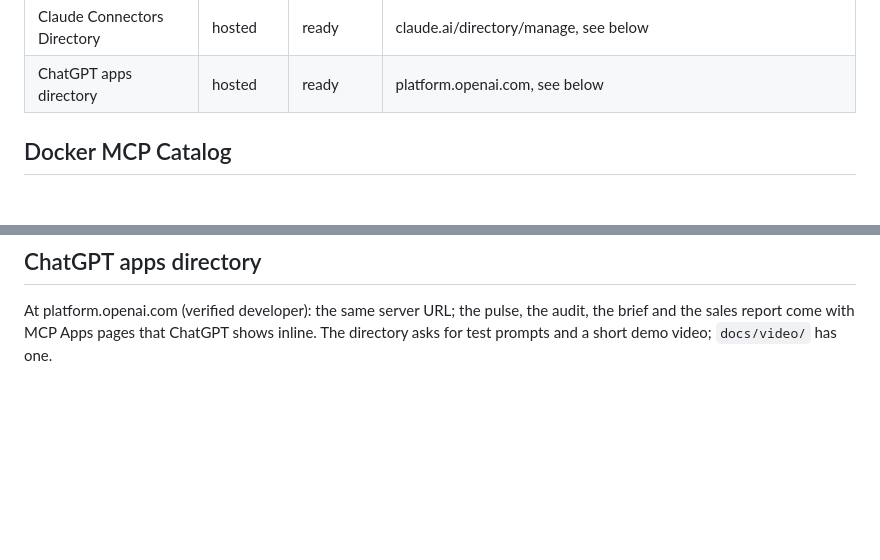
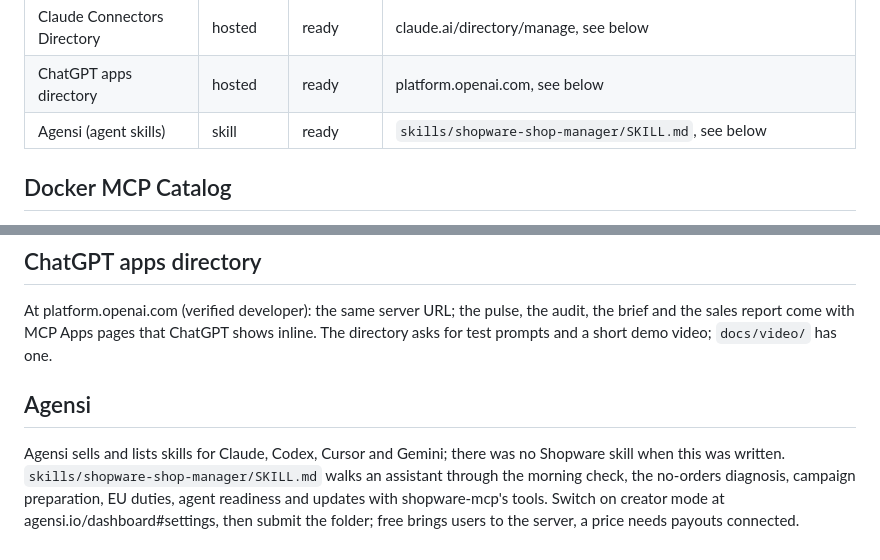
Before and after one commit to bnymnDev/shopware-mcp, a Markdown page: docs/listings/README.md, 2 parts joined by grey strips. Drawn GitHub-style; blank space fills up the shorter version.

Commit message:
docs: a shop manager skill that walks an assistant through shopware-mcp

```diff
--- a/docs/listings/README.md
+++ b/docs/listings/README.md
@@ -22,6 +22,7 @@ Two ways to run it, and the directories that take each:
 | mcp.so, PulseMCP, MCP Market | local | ready | their submit forms take the repository URL |
 | Claude Connectors Directory | hosted | ready | claude.ai/directory/manage, see below |
 | ChatGPT apps directory | hosted | ready | platform.openai.com, see below |
+| Agensi (agent skills) | skill | ready | `skills/shopware-shop-manager/SKILL.md`, see below |
 
 ## Docker MCP Catalog
 
@@ -83,3 +84,11 @@ At claude.ai/directory/manage (any paid Claude plan):
 At platform.openai.com (verified developer): the same server URL; the pulse, the audit, the
 brief and the sales report come with MCP Apps pages that ChatGPT shows inline. The directory
 asks for test prompts and a short demo video; `docs/video/` has one.
+
+## Agensi
+
+Agensi sells and lists skills for Claude, Codex, Cursor and Gemini; there was no Shopware skill
+when this was written. `skills/shopware-shop-manager/SKILL.md` walks an assistant through the
+morning check, the no-orders diagnosis, campaign preparation, EU duties, agent readiness and
+updates with shopware-mcp's tools. Switch on creator mode at agensi.io/dashboard#settings, then
+submit the folder; free brings users to the server, a price needs payouts connected.
```
Also changed, not shown: skills/shopware-shop-manager/SKILL.md (added, +66 -0 lines).
